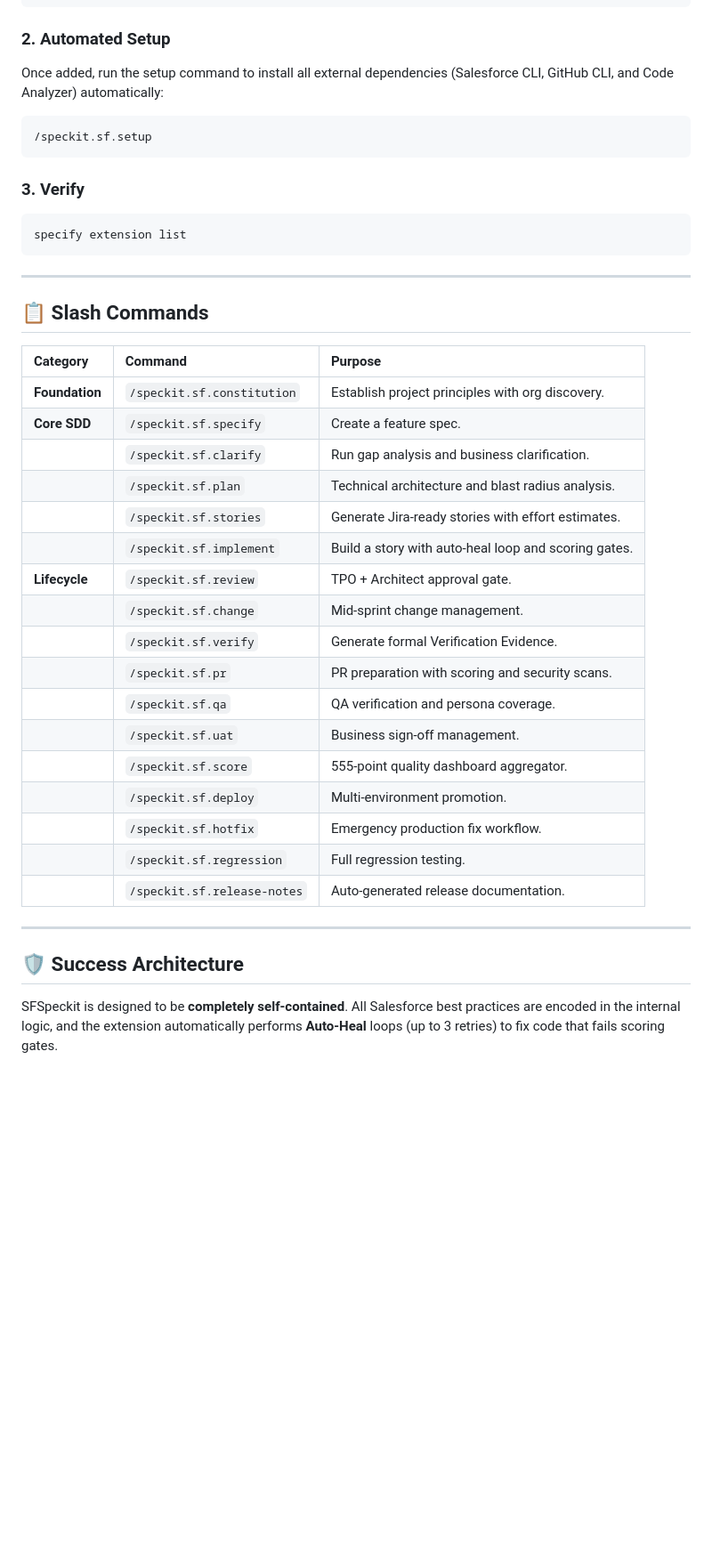
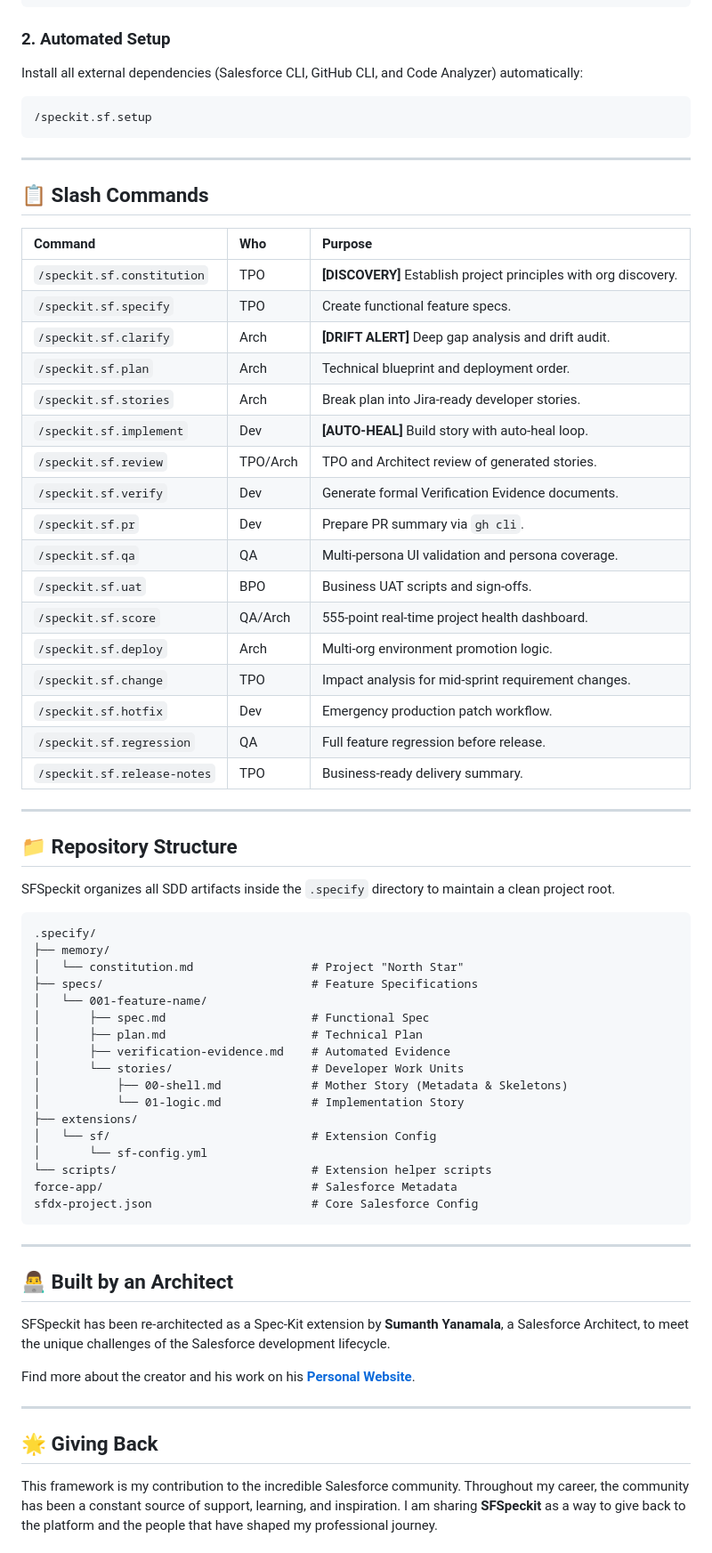
Before and after one commit to Evernorth/spec-kit-sf, a Markdown page: README.md, the part around one of its changes. Shown at 89% size. GitHub-like rendering; blank space fills up the shorter version.

Commit message:
docs: finalize Master README with personas, structure, and community sections

````diff
--- a/README.md
+++ b/README.md
@@ -109,43 +110,73 @@ specify extension add sf --from https://github.com/ysumanth06/spec-kit-sf/archiv
 ```
 
 ### 2. Automated Setup
-Once added, run the setup command to install all external dependencies (Salesforce CLI, GitHub CLI, and Code Analyzer) automatically:
+Install all external dependencies (Salesforce CLI, GitHub CLI, and Code Analyzer) automatically:
 
 ```bash
 /speckit.sf.setup
-```
-
-### 3. Verify
-```bash
-specify extension list
 ```
 
 ---
 
 ## 📋 Slash Commands
 
-| Category | Command | Purpose |
+| Command | Who | Purpose |
 | :--- | :--- | :--- |
-| **Foundation** | `/speckit.sf.constitution` | Establish project principles with org discovery. |
-| **Core SDD** | `/speckit.sf.specify` | Create a feature spec. |
-| | `/speckit.sf.clarify` | Run gap analysis and business clarification. |
-| | `/speckit.sf.plan` | Technical architecture and blast radius analysis. |
-| | `/speckit.sf.stories` | Generate Jira-ready stories with effort estimates. |
-| | `/speckit.sf.implement` | Build a story with auto-heal loop and scoring gates. |
-| **Lifecycle** | `/speckit.sf.review` | TPO + Architect approval gate. |
-| | `/speckit.sf.change` | Mid-sprint change management. |
-| | `/speckit.sf.verify` | Generate formal Verification Evidence. |
-| | `/speckit.sf.pr` | PR preparation with scoring and security scans. |
-| | `/speckit.sf.qa` | QA verification and persona coverage. |
-| | `/speckit.sf.uat` | Business sign-off management. |
-| | `/speckit.sf.score` | 555-point quality dashboard aggregator. |
-| | `/speckit.sf.deploy` | Multi-environment promotion. |
-| | `/speckit.sf.hotfix` | Emergency production fix workflow. |
-| | `/speckit.sf.regression` | Full regression testing. |
-| | `/speckit.sf.release-notes`| Auto-generated release documentation. |
+| `/speckit.sf.constitution` | TPO | **[DISCOVERY]** Establish project principles with org discovery. |
+| `/speckit.sf.specify` | TPO | Create functional feature specs. |
+| `/speckit.sf.clarify` | Arch | **[DRIFT ALERT]** Deep gap analysis and drift audit. |
+| `/speckit.sf.plan` | Arch | Technical blueprint and deployment order. |
+| `/speckit.sf.stories` | Arch | Break plan into Jira-ready developer stories. |
+| `/speckit.sf.implement` | Dev | **[AUTO-HEAL]** Build story with auto-heal loop. |
+| `/speckit.sf.review` | TPO/Arch | TPO and Architect review of generated stories. |
+| `/speckit.sf.verify` | Dev | Generate formal Verification Evidence documents. |
+| `/speckit.sf.pr` | Dev | Prepare PR summary via `gh cli`. |
+| `/speckit.sf.qa` | QA | Multi-persona UI validation and persona coverage. |
+| `/speckit.sf.uat` | BPO | Business UAT scripts and sign-offs. |
+| `/speckit.sf.score` | QA/Arch | 555-point real-time project health dashboard. |
+| `/speckit.sf.deploy` | Arch | Multi-org environment promotion logic. |
+| `/speckit.sf.change` | TPO | Impact analysis for mid-sprint requirement changes. |
+| `/speckit.sf.hotfix` | Dev | Emergency production patch workflow. |
+| `/speckit.sf.regression` | QA | Full feature regression before release. |
+| `/speckit.sf.release-notes` | TPO | Business-ready delivery summary. |
 
 ---
 
-## 🛡️ Success Architecture
+## 📁 Repository Structure
 
-SFSpeckit is designed to be **completely self-contained**. All Salesforce best practices are encoded in the internal logic, and the extension automatically performs **Auto-Heal** loops (up to 3 retries) to fix code that fails scoring gates.
+SFSpeckit organizes all SDD artifacts inside the `.specify` directory to maintain a clean project root.
+
+```text
+.specify/
+├── memory/
+│   └── constitution.md                 # Project "North Star"
+├── specs/                              # Feature Specifications
+│   └── 001-feature-name/
+│       ├── spec.md                     # Functional Spec
+│       ├── plan.md                     # Technical Plan
+│       ├── verification-evidence.md    # Automated Evidence
+│       └── stories/                    # Developer Work Units
+│           ├── 00-shell.md             # Mother Story (Metadata & Skeletons)
+│           └── 01-logic.md             # Implementation Story
+├── extensions/
+│   └── sf/                             # Extension Config
+│       └── sf-config.yml
+└── scripts/                            # Extension helper scripts
+force-app/                              # Salesforce Metadata
+sfdx-project.json                       # Core Salesforce Config
+```
+
+---
+
+## 👨‍💻 Built by an Architect
+
+SFSpeckit has been re-architected as a Spec-Kit extension by **Sumanth Yanamala**, a Salesforce Architect, to meet the unique challenges of the Salesforce development lifecycle.
+
+Find more about the creator and his work on his **[Personal Website](https://ysumanth06.github.io/LinkedIn-Personal-Website/)**.
+
+---
+
+## 🌟 Giving Back
+
+This framework is my contribution to the incredible Salesforce community. Throughout my career, the community has been a constant source of support, learning, and inspiration. I am sharing **SFSpeckit** as a way to give back to the platform and the people that have shaped my professional journey.
+
````
Also changed, not shown: other parts of README.md (+20 -12 lines).
